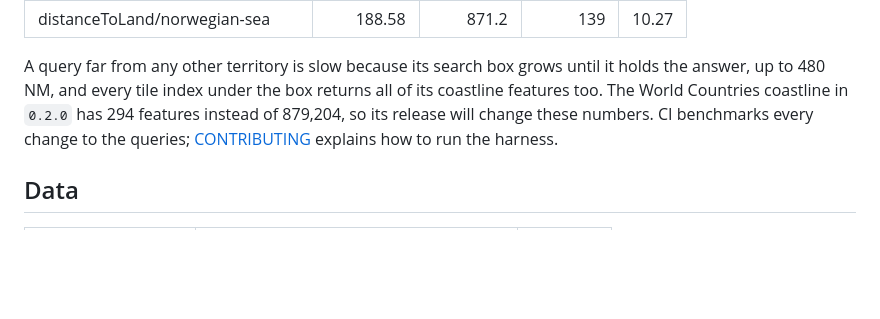
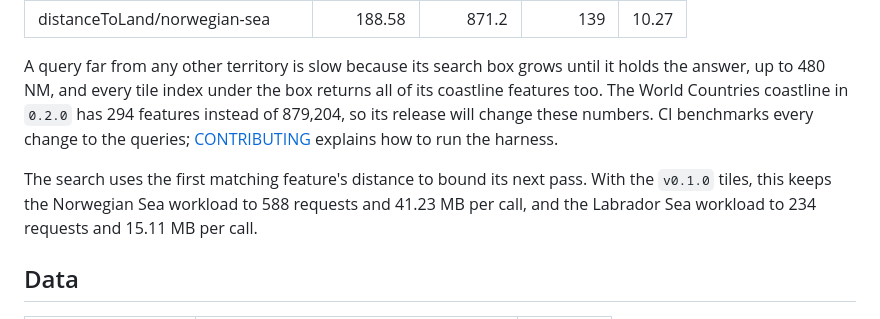
Before and after one commit to openwatersio/maritime-zones, a Markdown page: README.md, the part around the change. GitHub-like rendering; blank space fills up the shorter version.

```diff
--- a/README.md
+++ b/README.md
@@ -89,6 +89,8 @@ Median milliseconds per call on a GitHub-hosted Ubuntu runner with the `v0.1.0`
 
 A query far from any other territory is slow because its search box grows until it holds the answer, up to 480 NM, and every tile index under the box returns all of its coastline features too. The World Countries coastline in `0.2.0` has 294 features instead of 879,204, so its release will change these numbers. CI benchmarks every change to the queries; [CONTRIBUTING](CONTRIBUTING.md#performance) explains how to run the harness.
 
+The search uses the first matching feature's distance to bound its next pass. With the `v0.1.0` tiles, this keeps the Norwegian Sea workload to 588 requests and 41.23 MB per call, and the Labrador Sea workload to 234 requests and 15.11 MB per call.
+
 ## Data
 
 | Layer               | Source                                | Features |
```
Also changed, not shown: CONTRIBUTING.md (+2 -0 lines).
